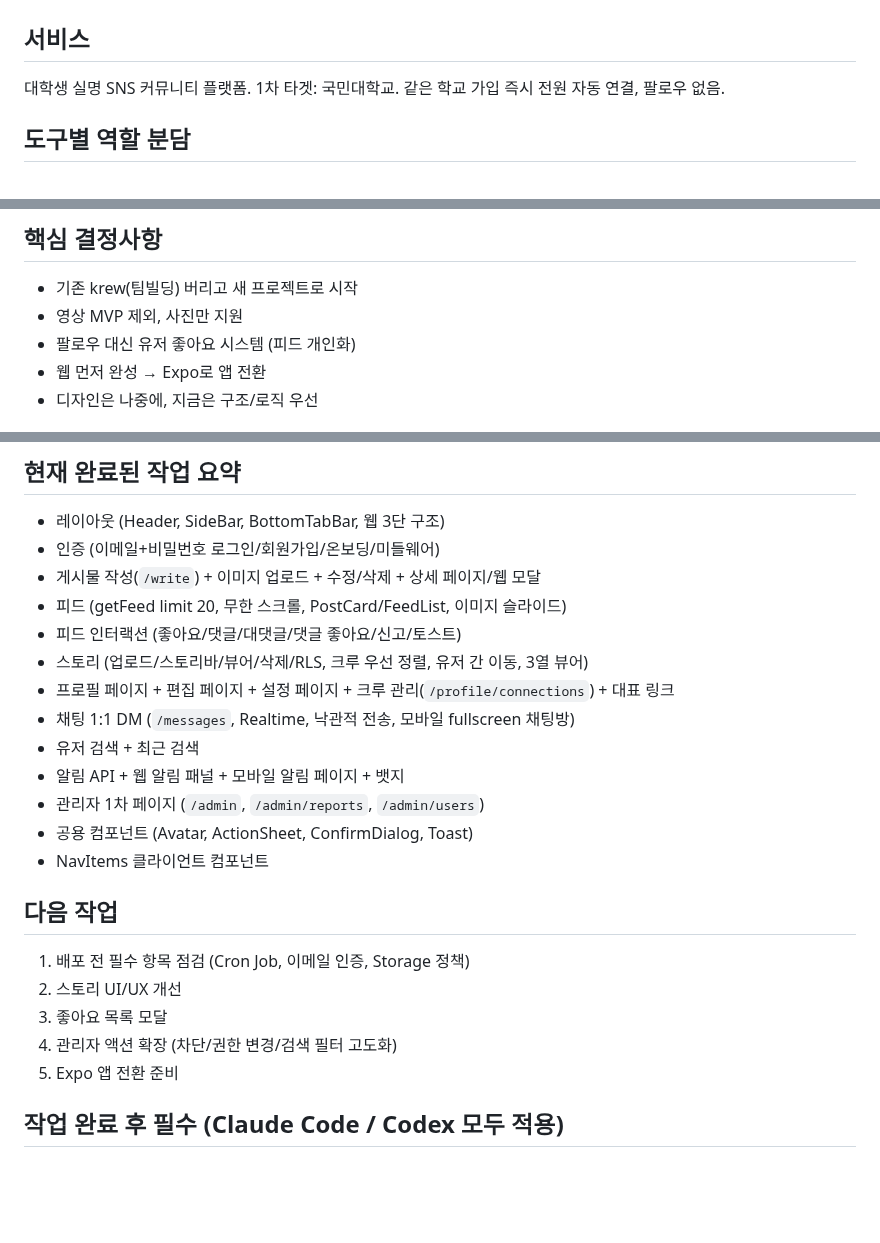
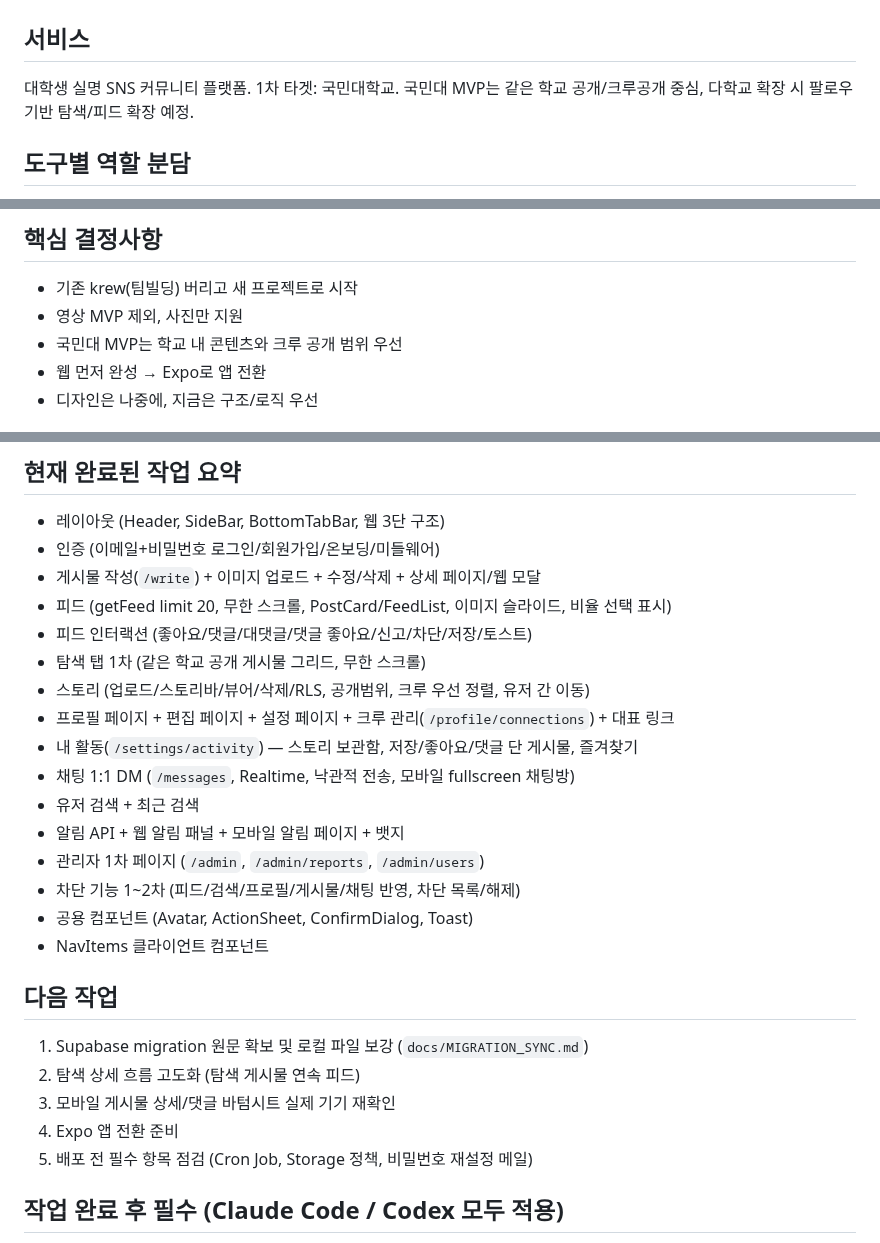
Before and after one commit to i-just-wokeup/univer, a Markdown page: AGENTS.md, 3 parts joined by grey strips. Drawn GitHub-style; blank space fills up the shorter version.

```diff
--- a/AGENTS.md
+++ b/AGENTS.md
@@ -2,7 +2,7 @@
 
 ## 서비스
 대학생 실명 SNS 커뮤니티 플랫폼. 1차 타겟: 국민대학교.
-같은 학교 가입 즉시 전원 자동 연결, 팔로우 없음.
+국민대 MVP는 같은 학교 공개/크루공개 중심, 다학교 확장 시 팔로우 기반 탐색/피드 확장 예정.
 
 ## 도구별 역할 분담
 - **Claude (claude.ai)** — 문서 작성, DB 스키마 설계, 방향 논의 및 결정
@@ -17,7 +17,7 @@
 ## 핵심 결정사항
 - 기존 krew(팀빌딩) 버리고 새 프로젝트로 시작
 - 영상 MVP 제외, 사진만 지원
-- 팔로우 대신 유저 좋아요 시스템 (피드 개인화)
+- 국민대 MVP는 학교 내 콘텐츠와 크루 공개 범위 우선
 - 웹 먼저 완성 → Expo로 앱 전환
 - 디자인은 나중에, 지금은 구조/로직 우선
 
@@ -53,23 +53,26 @@ docs/             ← 운영 문서
 - 레이아웃 (Header, SideBar, BottomTabBar, 웹 3단 구조)
 - 인증 (이메일+비밀번호 로그인/회원가입/온보딩/미들웨어)
 - 게시물 작성(`/write`) + 이미지 업로드 + 수정/삭제 + 상세 페이지/웹 모달
-- 피드 (getFeed limit 20, 무한 스크롤, PostCard/FeedList, 이미지 슬라이드)
-- 피드 인터랙션 (좋아요/댓글/대댓글/댓글 좋아요/신고/토스트)
-- 스토리 (업로드/스토리바/뷰어/삭제/RLS, 크루 우선 정렬, 유저 간 이동, 3열 뷰어)
+- 피드 (getFeed limit 20, 무한 스크롤, PostCard/FeedList, 이미지 슬라이드, 비율 선택 표시)
+- 피드 인터랙션 (좋아요/댓글/대댓글/댓글 좋아요/신고/차단/저장/토스트)
+- 탐색 탭 1차 (같은 학교 공개 게시물 그리드, 무한 스크롤)
+- 스토리 (업로드/스토리바/뷰어/삭제/RLS, 공개범위, 크루 우선 정렬, 유저 간 이동)
 - 프로필 페이지 + 편집 페이지 + 설정 페이지 + 크루 관리(`/profile/connections`) + 대표 링크
+- 내 활동(`/settings/activity`) — 스토리 보관함, 저장/좋아요/댓글 단 게시물, 즐겨찾기
 - 채팅 1:1 DM (`/messages`, Realtime, 낙관적 전송, 모바일 fullscreen 채팅방)
 - 유저 검색 + 최근 검색
 - 알림 API + 웹 알림 패널 + 모바일 알림 페이지 + 뱃지
 - 관리자 1차 페이지 (`/admin`, `/admin/reports`, `/admin/users`)
+- 차단 기능 1~2차 (피드/검색/프로필/게시물/채팅 반영, 차단 목록/해제)
 - 공용 컴포넌트 (Avatar, ActionSheet, ConfirmDialog, Toast)
 - NavItems 클라이언트 컴포넌트
 
 ## 다음 작업
-1. 배포 전 필수 항목 점검 (Cron Job, 이메일 인증, Storage 정책)
-2. 스토리 UI/UX 개선
-3. 좋아요 목록 모달
-4. 관리자 액션 확장 (차단/권한 변경/검색 필터 고도화)
-5. Expo 앱 전환 준비
+1. Supabase migration 원문 확보 및 로컬 파일 보강 (`docs/MIGRATION_SYNC.md`)
+2. 탐색 상세 흐름 고도화 (탐색 게시물 연속 피드)
+3. 모바일 게시물 상세/댓글 바텀시트 실제 기기 재확인
+4. Expo 앱 전환 준비
+5. 배포 전 필수 항목 점검 (Cron Job, Storage 정책, 비밀번호 재설정 메일)
 
 ## 작업 완료 후 필수 (Claude Code / Codex 모두 적용)
 1. `docs/WORKLOG.md` 날짜 + 완료 내용 추가
```
Also changed, not shown: docs/PLAN.md (+2 -0 lines), docs/WORKLOG.md (+22 -0 lines).
